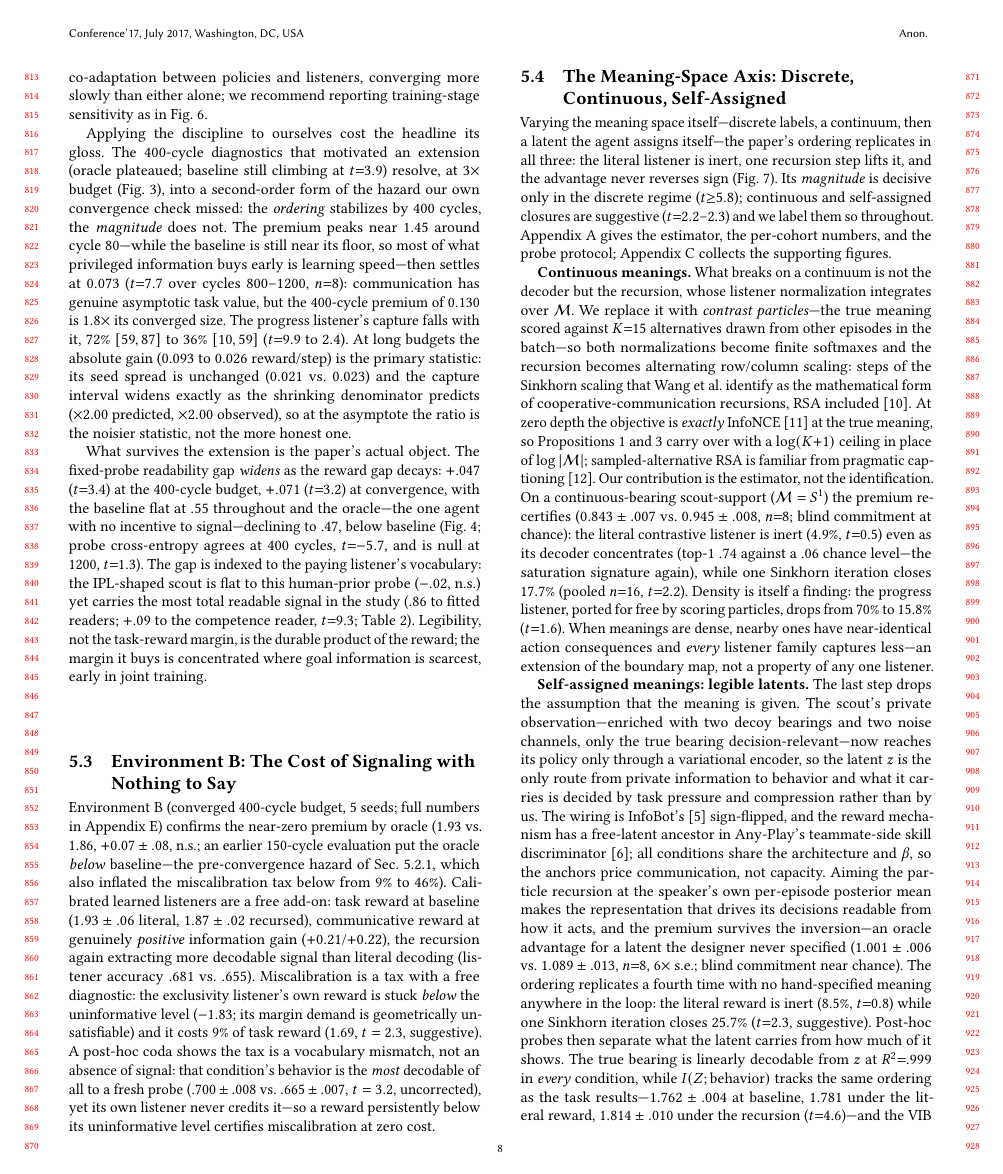
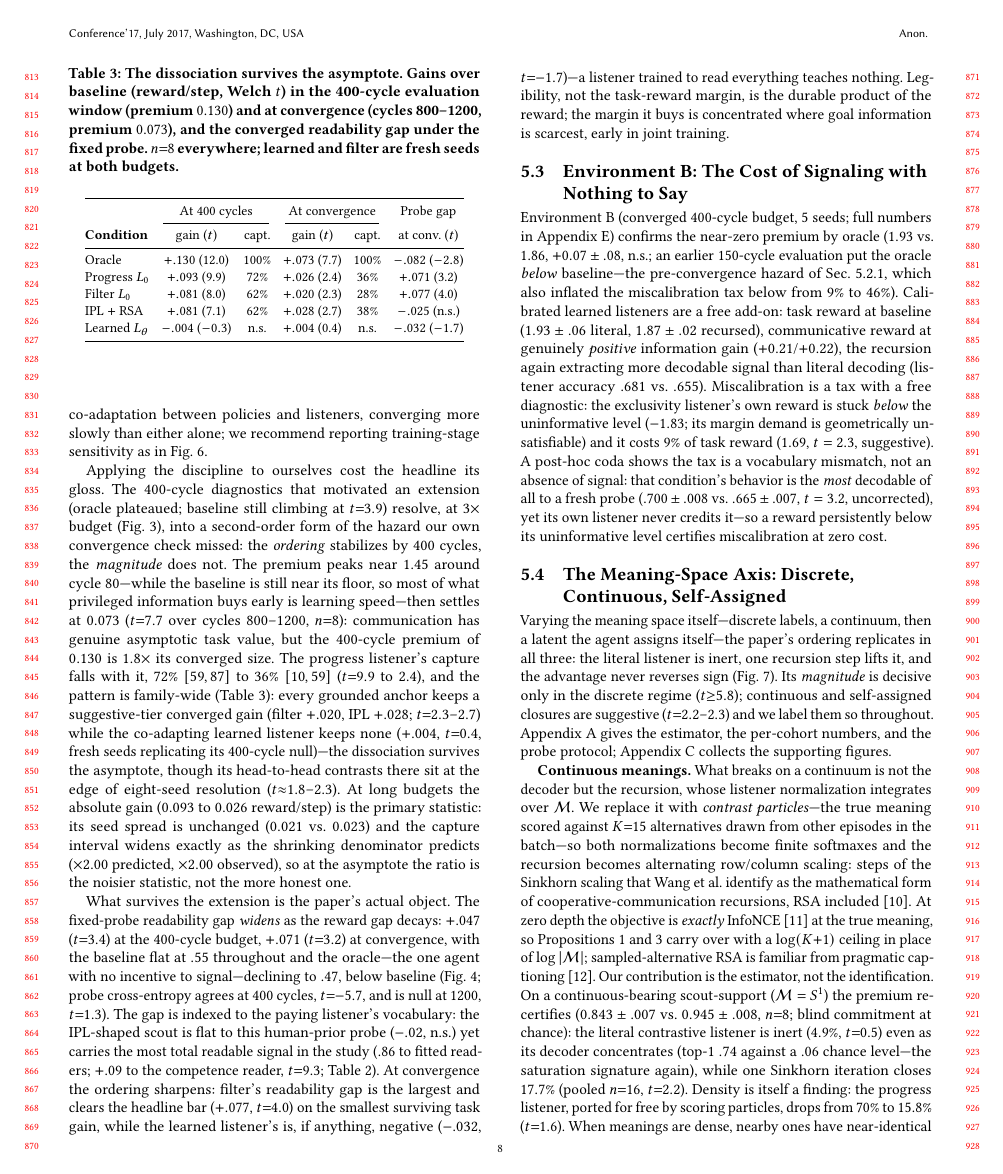
Before and after one commit to HenriLD/CommRL, a LaTeX paper (papers/Conference_Paper/aamas.tex): page 8 of 13 before the commit and page 8 of 14 after it. Compiled offline with pdfLaTeX.

Commit message:
The dissociation survives the asymptote: dual-budget table and converged legibility ordering
Suite 2 (learned + filter, fresh seeds, 1200 cycles) completes the converged
comparison. Task side: every grounded anchor keeps a suggestive-tier converged
gain (progress +.026 t=2.4, filter +.020 t=2.3, IPL +.028 t=2.7) while the
co-adapting learned listener keeps none (+.004, t=0.4), replicating its
400-cycle null with new seeds on the way. Legibility side is sharper: filter's
readability gap is the largest at convergence and clears the headline bar
(+.077, t=4.0) on the smallest surviving task gain; the learned listener's is
if anything negative (-.032) -- a listener trained to read everything teaches
nothing. tab:budget carries all of it; 5.2.1 and the abstract state the
family-wide result with the eight-seed resolution caveat on head-to-head
contrasts (t~1.8-2.3).

Verified: 0 undefined refs, 0 rendered ??, clean compile, no mangled macros.

```diff
--- a/papers/Conference_Paper/aamas.tex
+++ b/papers/Conference_Paper/aamas.tex
@@ -287,9 +287,30 @@ We vary the two quantities that should govern the effect---what early intent is
 
 This benchmark produced three successive spurious conclusions before the converged one. At increasing budgets (Fig.~\ref{fig:budget}) the progress listener's effect reads as strongly negative through $0.5$M steps ($\approx{-}60\%$ closure at our early budget) and $+70\%$ only past ${\sim}1$M; at 150 of the ${\sim}400$ needed cycles hand-crafted listeners appeared destructive while an ear condition appeared to close $30\%$ of a then-larger gap---evaporating when seeds were doubled. Communicative-MARL comparisons are unusually exposed because the quantity of interest is a co-adaptation between policies and listeners, converging more slowly than either alone; we recommend reporting training-stage sensitivity as in Fig.~\ref{fig:budget}.
 
-Applying the discipline to ourselves cost the headline its gloss. The 400-cycle diagnostics that motivated an extension (oracle plateaued; baseline still climbing at $t{=}3.9$) resolve, at $3\times$ budget (Fig.~\ref{fig:convergence}), into a second-order form of the hazard our own convergence check missed: the \emph{ordering} stabilizes by 400 cycles, the \emph{magnitude} does not. The premium peaks near $1.45$ around cycle 80---while the baseline is still near its floor, so most of what privileged information buys early is learning speed---then settles at $0.073$ ($t{=}7.7$ over cycles 800--1200, $n{=}8$): communication has genuine asymptotic task value, but the 400-cycle premium of $0.130$ is $1.8\times$ its converged size. The progress listener's capture falls with it, $72\%$ $[59,87]$ to $36\%$ $[10,59]$ ($t{=}9.9$ to $2.4$). At long budgets the absolute gain ($0.093$ to $0.026$ reward/step) is the primary statistic: its seed spread is unchanged ($0.021$ vs.\ $0.023$) and the capture interval widens exactly as the shrinking denominator predicts ($\times2.00$ predicted, $\times2.00$ observed), so at the asymptote the ratio is the noisier statistic, not the more honest one.
+Applying the discipline to ourselves cost the headline its gloss. The 400-cycle diagnostics that motivated an extension (oracle plateaued; baseline still climbing at $t{=}3.9$) resolve, at $3\times$ budget (Fig.~\ref{fig:convergence}), into a second-order form of the hazard our own convergence check missed: the \emph{ordering} stabilizes by 400 cycles, the \emph{magnitude} does not. The premium peaks near $1.45$ around cycle 80---while the baseline is still near its floor, so most of what privileged information buys early is learning speed---then settles at $0.073$ ($t{=}7.7$ over cycles 800--1200, $n{=}8$): communication has genuine asymptotic task value, but the 400-cycle premium of $0.130$ is $1.8\times$ its converged size. The progress listener's capture falls with it, $72\%$ $[59,87]$ to $36\%$ $[10,59]$ ($t{=}9.9$ to $2.4$), and the pattern is family-wide (Table~\ref{tab:budget}): every grounded anchor keeps a suggestive-tier converged gain (filter $+.020$, IPL $+.028$; $t{=}2.3$--$2.7$) while the co-adapting learned listener keeps none ($+.004$, $t{=}0.4$, fresh seeds replicating its 400-cycle null)---the dissociation survives the asymptote, though its head-to-head contrasts there sit at the edge of eight-seed resolution ($t{\approx}1.8$--$2.3$). At long budgets the absolute gain ($0.093$ to $0.026$ reward/step) is the primary statistic: its seed spread is unchanged ($0.021$ vs.\ $0.023$) and the capture interval widens exactly as the shrinking denominator predicts ($\times2.00$ predicted, $\times2.00$ observed), so at the asymptote the ratio is the noisier statistic, not the more honest one.
 
-What survives the extension is the paper's actual object. The fixed-probe readability gap \emph{widens} as the reward gap decays: $+.047$ ($t{=}3.4$) at the 400-cycle budget, $+.071$ ($t{=}3.2$) at convergence, with the baseline flat at $.55$ throughout and the oracle---the one agent with no incentive to signal---declining to $.47$, below baseline (Fig.~\ref{fig:legibility}; probe cross-entropy agrees at 400 cycles, $t{=}{-}5.7$, and is null at 1200, $t{=}1.3$). The gap is indexed to the paying listener's vocabulary: the IPL-shaped scout is flat to this human-prior probe ($-.02$, n.s.) yet carries the most total readable signal in the study ($.86$ to fitted readers; $+.09$ to the competence reader, $t{=}9.3$; Table~\ref{tab:readers}). Legibility, not the task-reward margin, is the durable product of the reward; the margin it buys is concentrated where goal information is scarcest, early in joint training.
+\begin{table}[t]
+\centering
+\caption{The dissociation survives the asymptote. Gains over baseline (reward/step, Welch $t$) in the 400-cycle evaluation window (premium $0.130$) and at convergence (cycles 800--1200, premium $0.073$), and the converged readability gap under the fixed probe. $n{=}8$ everywhere; learned and filter are fresh seeds at both budgets.}
+\label{tab:budget}
+\small
+\setlength{\tabcolsep}{3.5pt}
+\begin{tabular}{@{}lccccc@{}}
+\toprule
+ & \multicolumn{2}{c}{At 400 cycles} & \multicolumn{2}{c}{At convergence} & Probe gap \\
+\cmidrule(lr){2-3}\cmidrule(lr){4-5}
+\textbf{Condition} & gain ($t$) & capt. & gain ($t$) & capt. & at conv.\ ($t$) \\
+\midrule
+Oracle & $+.130$ (12.0) & $100\%$ & $+.073$ (7.7) & $100\%$ & $-.082$ ($-2.8$) \\
+Progress $L_0$ & $+.093$ (9.9) & $72\%$ & $+.026$ (2.4) & $36\%$ & $+.071$ (3.2) \\
+Filter $L_0$ & $+.081$ (8.0) & $62\%$ & $+.020$ (2.3) & $28\%$ & $+.077$ (4.0) \\
+IPL $+$ RSA & $+.081$ (7.1) & $62\%$ & $+.028$ (2.7) & $38\%$ & $-.025$ (n.s.) \\
+Learned $\Ltheta$ & $-.004$ ($-0.3$) & n.s. & $+.004$ (0.4) & n.s. & $-.032$ ($-1.7$) \\
+\bottomrule
+\end{tabular}
+\end{table}
+
+What survives the extension is the paper's actual object. The fixed-probe readability gap \emph{widens} as the reward gap decays: $+.047$ ($t{=}3.4$) at the 400-cycle budget, $+.071$ ($t{=}3.2$) at convergence, with the baseline flat at $.55$ throughout and the oracle---the one agent with no incentive to signal---declining to $.47$, below baseline (Fig.~\ref{fig:legibility}; probe cross-entropy agrees at 400 cycles, $t{=}{-}5.7$, and is null at 1200, $t{=}1.3$). The gap is indexed to the paying listener's vocabulary: the IPL-shaped scout is flat to this human-prior probe ($-.02$, n.s.) yet carries the most total readable signal in the study ($.86$ to fitted readers; $+.09$ to the competence reader, $t{=}9.3$; Table~\ref{tab:readers}). At convergence the ordering sharpens: filter's readability gap is the largest and clears the headline bar ($+.077$, $t{=}4.0$) on the smallest surviving task gain, while the learned listener's is, if anything, negative ($-.032$, $t{=}{-}1.7$)---a listener trained to read everything teaches nothing. Legibility, not the task-reward margin, is the durable product of the reward; the margin it buys is concentrated where goal information is scarcest, early in joint training.
 
 
 \begin{figure*}[t]
```
Also changed, not shown: papers/Conference_Paper/aamas.pdf, papers/Conference_Paper/aamas.tex (2 more changed lines).
